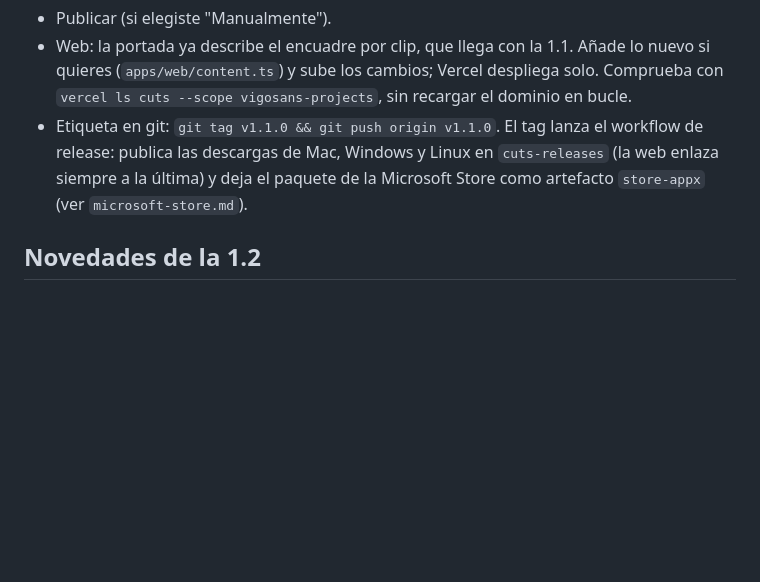
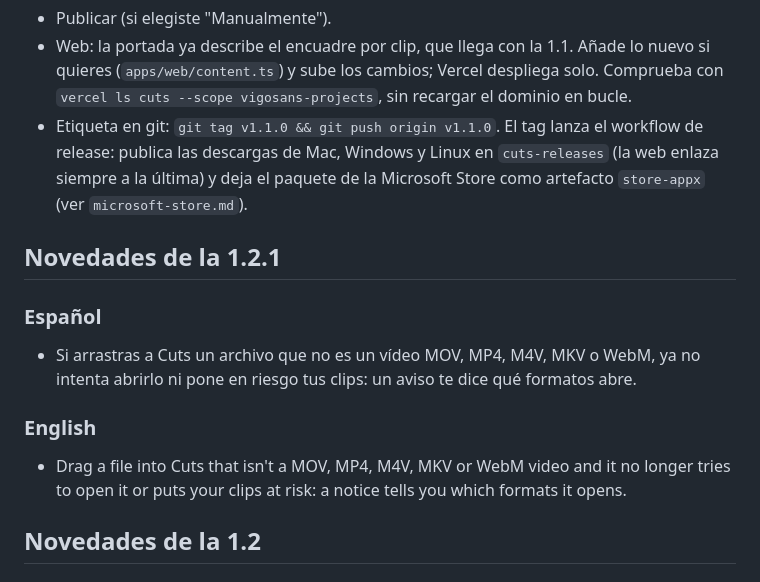
Before and after one commit to vigosan/cuts, a Markdown page: docs/release/nueva-version.md, the part around the change. Rendered like a GitHub page; blank space fills up the shorter version.

Commit message:
Add the 1.2.1 release notes

```diff
--- a/docs/release/nueva-version.md
+++ b/docs/release/nueva-version.md
@@ -51,6 +51,16 @@ El número de compilación (`CFBundleVersion`) sale de esa misma versión. Si ha
 - Web: la portada ya describe el encuadre por clip, que llega con la 1.1. Añade lo nuevo si quieres (`apps/web/content.ts`) y sube los cambios; Vercel despliega solo. Comprueba con `vercel ls cuts --scope vigosans-projects`, sin recargar el dominio en bucle.
 - Etiqueta en git: `git tag v1.1.0 && git push origin v1.1.0`. El tag lanza el workflow de release: publica las descargas de Mac, Windows y Linux en `cuts-releases` (la web enlaza siempre a la última) y deja el paquete de la Microsoft Store como artefacto `store-appx` (ver `microsoft-store.md`).
 
+## Novedades de la 1.2.1
+
+### Español
+
+- Si arrastras a Cuts un archivo que no es un vídeo MOV, MP4, M4V, MKV o WebM, ya no intenta abrirlo ni pone en riesgo tus clips: un aviso te dice qué formatos abre.
+
+### English
+
+- Drag a file into Cuts that isn't a MOV, MP4, M4V, MKV or WebM video and it no longer tries to open it or puts your clips at risk: a notice tells you which formats it opens.
+
 ## Novedades de la 1.2
 
 ### Español
```
